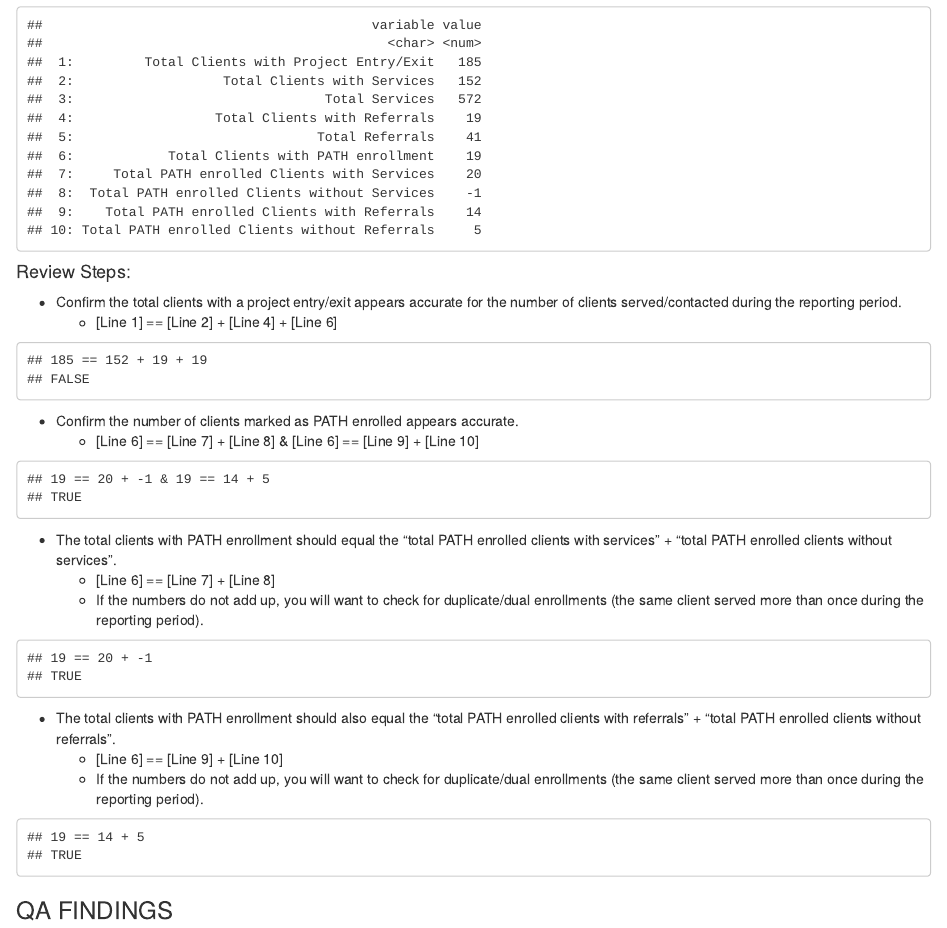
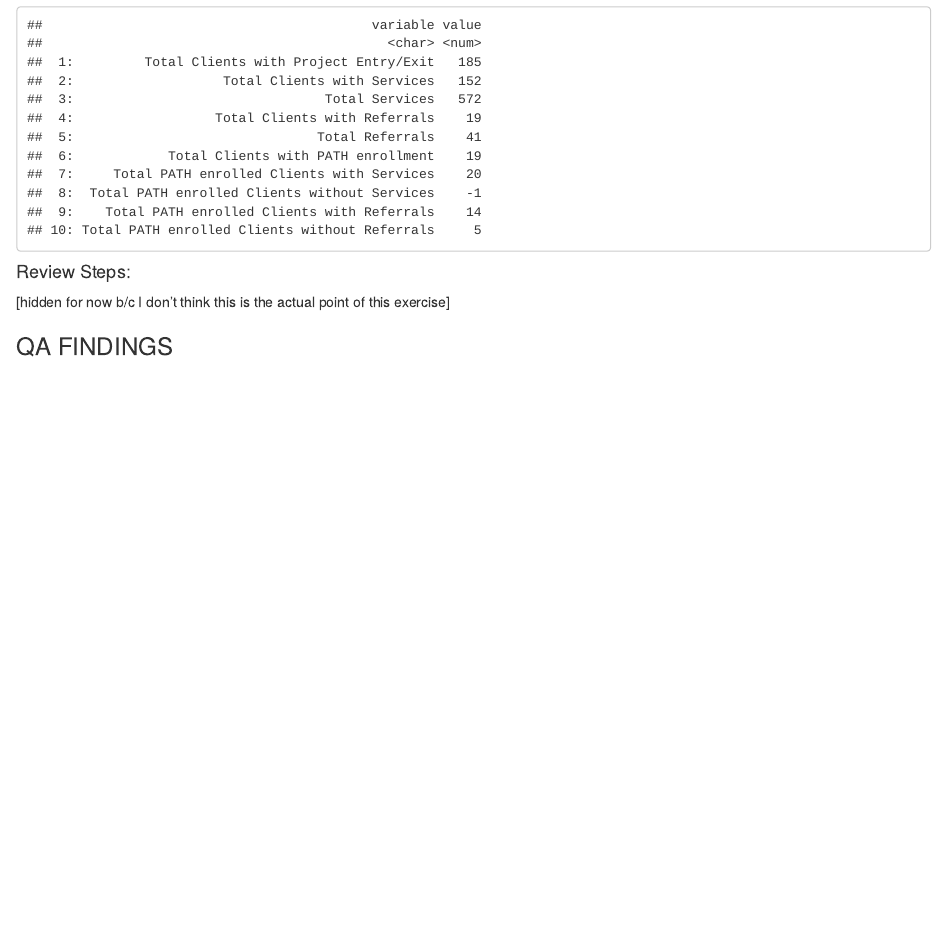
Before and after one commit to timbender-ncceh/A009_A010_dq, an R Markdown document (a009_a010.Rmd): the page in a window 1100 px wide, from 1470 px down. Rendered offline with R 4.5, knitr and Pandoc, with nearby package versions.

Commit message:
Add files via upload

````diff
--- a/a009_a010.Rmd
+++ b/a009_a010.Rmd
@@ -312,31 +312,34 @@ print(da010)
 
 
 #### Review Steps:
-* Confirm the total clients with a project entry/exit appears accurate for the number of clients served/contacted during the reporting period.
-  - [Line 1] == [Line 2] + [Line 4] + [Line 6]
-```{r echo=FALSE, message=FALSE, warning=FALSE}
-cat(glue("{da010$value[1]} == {da010$value[2]} + {da010$value[4]} + {da010$value[6]}\n{da010$value[1] == da010$value[2] + da010$value[4] + da010$value[6]}"))
-```
+[hidden for now b/c I don't think this is the actual point of this exercise]
 
-* Confirm the number of clients marked as PATH enrolled appears accurate.
-  - [Line 6] == [Line 7] + [Line 8] & [Line 6] == [Line 9] + [Line 10]
-```{r echo=FALSE, message=FALSE, warning=FALSE}
-cat(glue("{da010$value[6]} == {da010$value[7]} + {da010$value[8]} & {da010$value[6]} == {da010$value[9]} + {da010$value[10]}\n{da010$value[6] == da010$value[7] + da010$value[8] & da010$value[6] == da010$value[9] + da010$value[10]}"))
-```
-* The total clients with PATH enrollment should equal the "total PATH enrolled clients with services" + "total PATH enrolled clients without services".
-  - [Line 6] == [Line 7] + [Line 8]
-  - If the numbers do not add up, you will want to check for duplicate/dual enrollments (the same client served more than once during the reporting period).
-```{r echo=FALSE, message=FALSE, warning=FALSE}
-cat(glue("{da010$value[6]} == {da010$value[7]} + {da010$value[8]}\n{da010$value[6] == da010$value[7] + da010$value[8]}"))
-```
 
-* The total clients with PATH enrollment should also equal the "total PATH enrolled clients with referrals" + "total PATH enrolled clients without referrals".
-  - [Line 6] == [Line 9] + [Line 10]
-  - If the numbers do not add up, you will want to check for duplicate/dual enrollments (the same client served more than once during the reporting period).
-```{r echo=FALSE, message=FALSE, warning=FALSE}
-cat(glue("{da010$value[6]} == {da010$value[9]} + {da010$value[10]}\n{da010$value[6] == da010$value[9] + da010$value[10]}"))
+<!-- * Confirm the total clients with a project entry/exit appears accurate for the number of clients served/contacted during the reporting period.   -->
+<!--   - [Line 1] == [Line 2] + [Line 4] + [Line 6] -->
+<!-- ```{r echo=FALSE, message=FALSE, warning=FALSE} -->
+<!-- cat(glue("{da010$value[1]} == {da010$value[2]} + {da010$value[4]} + {da010$value[6]}\n{da010$value[1] == da010$value[2] + da010$value[4] + da010$value[6]}")) -->
+<!-- ``` -->
 
-```
+<!-- * Confirm the number of clients marked as PATH enrolled appears accurate.   -->
+<!--   - [Line 6] == [Line 7] + [Line 8] & [Line 6] == [Line 9] + [Line 10] -->
+<!-- ```{r echo=FALSE, message=FALSE, warning=FALSE} -->
+<!-- cat(glue("{da010$value[6]} == {da010$value[7]} + {da010$value[8]} & {da010$value[6]} == {da010$value[9]} + {da010$value[10]}\n{da010$value[6] == da010$value[7] + da010$value[8] & da010$value[6] == da010$value[9] + da010$value[10]}")) -->
+<!-- ```   -->
+<!-- * The total clients with PATH enrollment should equal the "total PATH enrolled clients with services" + "total PATH enrolled clients without services".   -->
+<!--   - [Line 6] == [Line 7] + [Line 8] -->
+<!--   - If the numbers do not add up, you will want to check for duplicate/dual enrollments (the same client served more than once during the reporting period).  -->
+<!-- ```{r echo=FALSE, message=FALSE, warning=FALSE} -->
+<!-- cat(glue("{da010$value[6]} == {da010$value[7]} + {da010$value[8]}\n{da010$value[6] == da010$value[7] + da010$value[8]}")) -->
+<!-- ``` -->
+
+<!-- * The total clients with PATH enrollment should also equal the "total PATH enrolled clients with referrals" + "total PATH enrolled clients without referrals".   -->
+<!--   - [Line 6] == [Line 9] + [Line 10]  -->
+<!--   - If the numbers do not add up, you will want to check for duplicate/dual enrollments (the same client served more than once during the reporting period). -->
+<!-- ```{r echo=FALSE, message=FALSE, warning=FALSE} -->
+<!-- cat(glue("{da010$value[6]} == {da010$value[9]} + {da010$value[10]}\n{da010$value[6] == da010$value[9] + da010$value[10]}")) -->
+
+<!-- ``` -->
 
 
 ### QA FINDINGS
````
Also changed, not shown: index.html.
